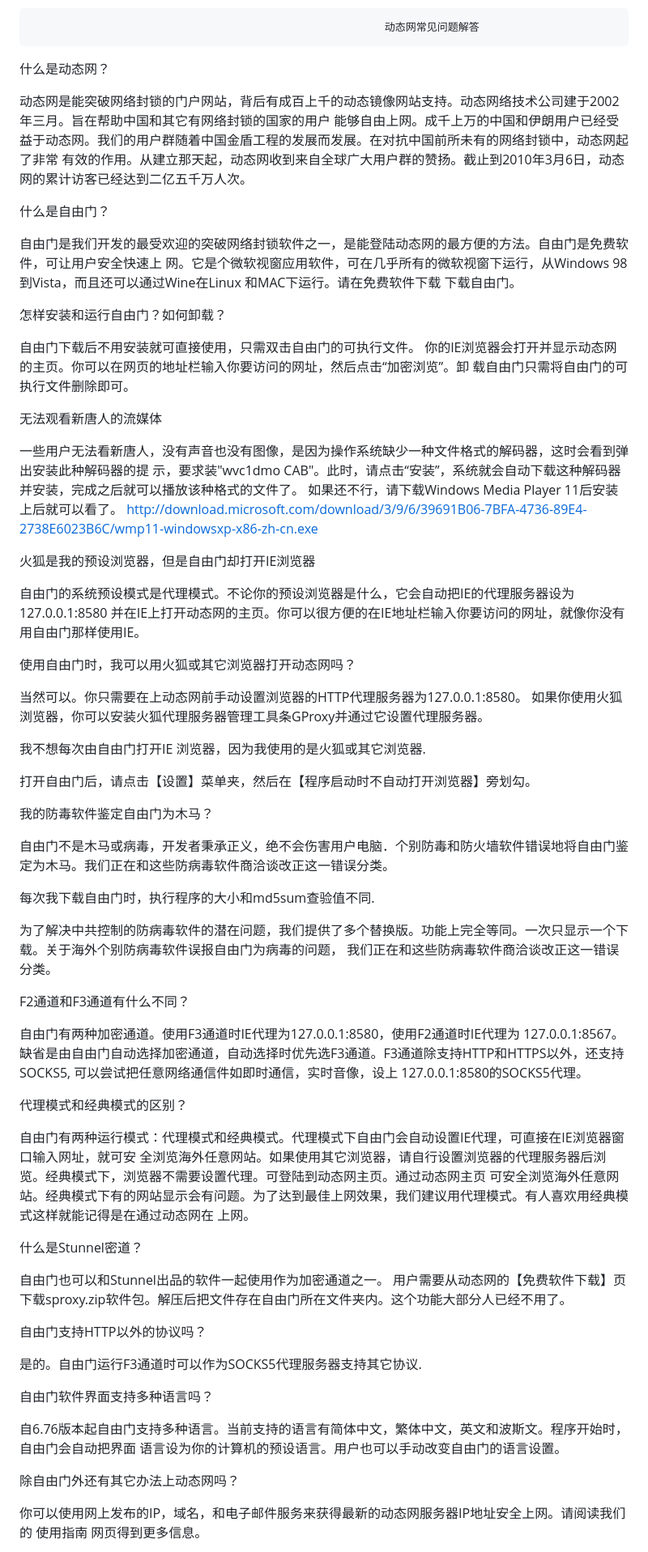
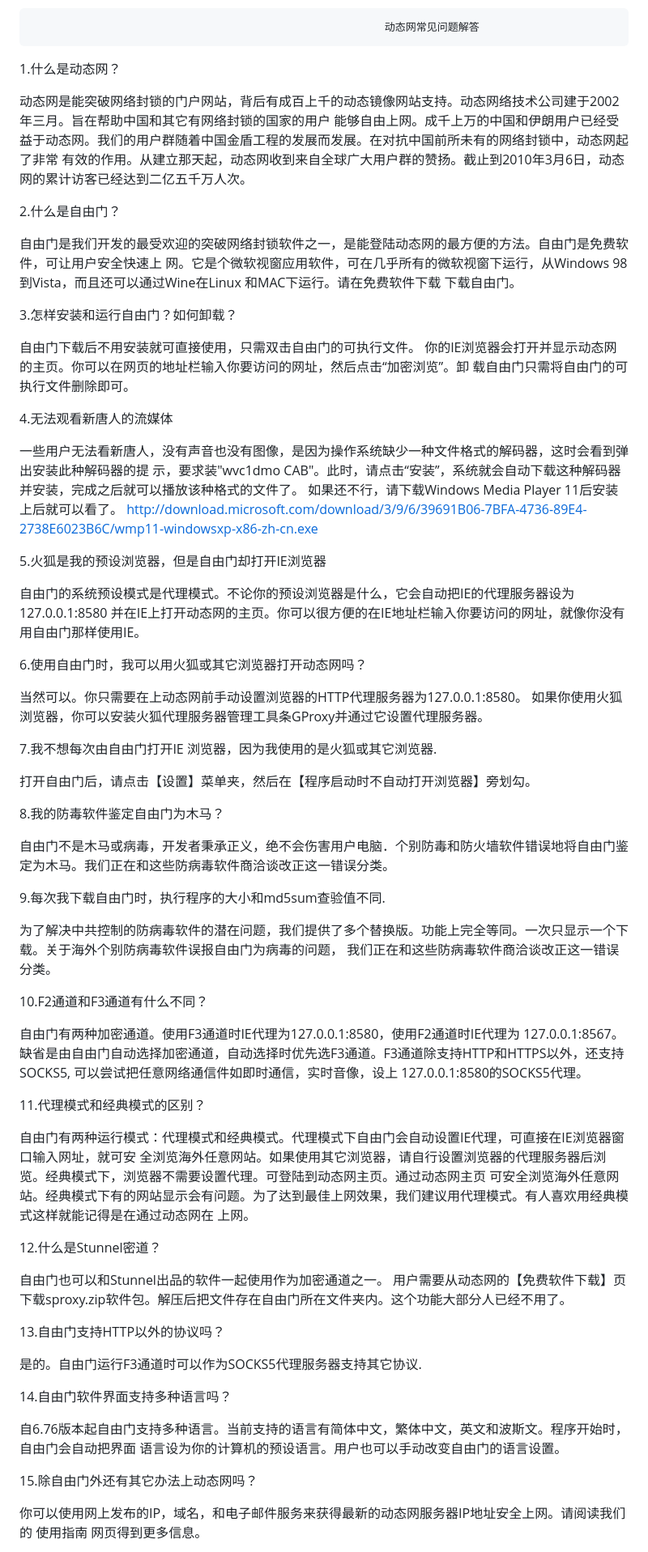
Before and after one commit to w9c7ty8/hdfwy, a Markdown page: README.md, the part around one of its changes. Shown at 81% size. Rendered like a GitHub page.

```diff
--- a/README.md
+++ b/README.md
@@ -138,63 +138,63 @@ http://6b6x0p.ghi.golf/static/VJUGH/0lDJRVCTlBRC/hlXZ1/EVcR1GGEBCBjBx1VT.apk
 
 
                                                             动态网常见问题解答
-什么是动态网？
+1.什么是动态网？
 
 动态网是能突破网络封锁的门户网站，背后有成百上千的动态镜像网站支持。动态网络技术公司建于2002年三月。旨在帮助中国和其它有网络封锁的国家的用户 能够自由上网。成千上万的中国和伊朗用户已经受益于动态网。我们的用户群随着中国金盾工程的发展而发展。在对抗中国前所未有的网络封锁中，动态网起了非常 有效的作用。从建立那天起，动态网收到来自全球广大用户群的赞扬。截止到2010年3月6日，动态网的累计访客已经达到二亿五千万人次。
 
-什么是自由门？
+2.什么是自由门？
 
 自由门是我们开发的最受欢迎的突破网络封锁软件之一，是能登陆动态网的最方便的方法。自由门是免费软件，可让用户安全快速上 网。它是个微软视窗应用软件，可在几乎所有的微软视窗下运行，从Windows 98 到Vista，而且还可以通过Wine在Linux 和MAC下运行。请在免费软件下载 下载自由门。
 
-怎样安装和运行自由门？如何卸载？
+3.怎样安装和运行自由门？如何卸载？
 
 自由门下载后不用安装就可直接使用，只需双击自由门的可执行文件。 你的IE浏览器会打开并显示动态网的主页。你可以在网页的地址栏输入你要访问的网址，然后点击“加密浏览”。卸 载自由门只需将自由门的可执行文件删除即可。
 
-无法观看新唐人的流媒体
+4.无法观看新唐人的流媒体
 
 一些用户无法看新唐人，没有声音也没有图像，是因为操作系统缺少一种文件格式的解码器，这时会看到弹出安装此种解码器的提 示，要求装"wvc1dmo CAB"。此时，请点击“安装”，系统就会自动下载这种解码器并安装，完成之后就可以播放该种格式的文件了。 如果还不行，请下载Windows Media Player 11后安装上后就可以看了。 http://download.microsoft.com/download/3/9/6/39691B06-7BFA-4736-89E4-2738E6023B6C/wmp11-windowsxp-x86-zh-cn.exe
 
-火狐是我的预设浏览器，但是自由门却打开IE浏览器
+5.火狐是我的预设浏览器，但是自由门却打开IE浏览器
 
 自由门的系统预设模式是代理模式。不论你的预设浏览器是什么，它会自动把IE的代理服务器设为127.0.0.1:8580 并在IE上打开动态网的主页。你可以很方便的在IE地址栏输入你要访问的网址，就像你没有用自由门那样使用IE。
 
-使用自由门时，我可以用火狐或其它浏览器打开动态网吗？
+6.使用自由门时，我可以用火狐或其它浏览器打开动态网吗？
 
 当然可以。你只需要在上动态网前手动设置浏览器的HTTP代理服务器为127.0.0.1:8580。 如果你使用火狐浏览器，你可以安装火狐代理服务器管理工具条GProxy并通过它设置代理服务器。
 
-我不想每次由自由门打开IE 浏览器，因为我使用的是火狐或其它浏览器.
+7.我不想每次由自由门打开IE 浏览器，因为我使用的是火狐或其它浏览器.
 
 打开自由门后，请点击【设置】菜单夹，然后在【程序启动时不自动打开浏览器】旁划勾。
 
-我的防毒软件鉴定自由门为木马？
+8.我的防毒软件鉴定自由门为木马？
 
 自由门不是木马或病毒，开发者秉承正义，绝不会伤害用户电脑．个别防毒和防火墙软件错误地将自由门鉴定为木马。我们正在和这些防病毒软件商洽谈改正这一错误分类。
 
-每次我下载自由门时，执行程序的大小和md5sum查验值不同.
+9.每次我下载自由门时，执行程序的大小和md5sum查验值不同.
 
 为了解决中共控制的防病毒软件的潜在问题，我们提供了多个替换版。功能上完全等同。一次只显示一个下载。关于海外个别防病毒软件误报自由门为病毒的问题， 我们正在和这些防病毒软件商洽谈改正这一错误分类。
 
-F2通道和F3通道有什么不同？
+10.F2通道和F3通道有什么不同？
 
 自由门有两种加密通道。使用F3通道时IE代理为127.0.0.1:8580，使用F2通道时IE代理为 127.0.0.1:8567。缺省是由自由门自动选择加密通道，自动选择时优先选F3通道。F3通道除支持HTTP和HTTPS以外，还支持 SOCKS5, 可以尝试把任意网络通信件如即时通信，实时音像，设上 127.0.0.1:8580的SOCKS5代理。
 
-代理模式和经典模式的区别？
+11.代理模式和经典模式的区别？
 
 自由门有两种运行模式：代理模式和经典模式。代理模式下自由门会自动设置IE代理，可直接在IE浏览器窗口输入网址，就可安 全浏览海外任意网站。如果使用其它浏览器，请自行设置浏览器的代理服务器后浏览。经典模式下，浏览器不需要设置代理。可登陆到动态网主页。通过动态网主页 可安全浏览海外任意网站。经典模式下有的网站显示会有问题。为了达到最佳上网效果，我们建议用代理模式。有人喜欢用经典模式这样就能记得是在通过动态网在 上网。
 
-什么是Stunnel密道？
+12.什么是Stunnel密道？
 
 自由门也可以和Stunnel出品的软件一起使用作为加密通道之一。 用户需要从动态网的【免费软件下载】页下载sproxy.zip软件包。解压后把文件存在自由门所在文件夹内。这个功能大部分人已经不用了。
 
-自由门支持HTTP以外的协议吗？
+13.自由门支持HTTP以外的协议吗？
 
 是的。自由门运行F3通道时可以作为SOCKS5代理服务器支持其它协议.
 
-自由门软件界面支持多种语言吗？
+14.自由门软件界面支持多种语言吗？
 
 自6.76版本起自由门支持多种语言。当前支持的语言有简体中文，繁体中文，英文和波斯文。程序开始时，自由门会自动把界面 语言设为你的计算机的预设语言。用户也可以手动改变自由门的语言设置。
 
-除自由门外还有其它办法上动态网吗？
+15.除自由门外还有其它办法上动态网吗？
 
 你可以使用网上发布的IP，域名，和电子邮件服务来获得最新的动态网服务器IP地址安全上网。请阅读我们的 使用指南 网页得到更多信息。
 
```
Also changed, not shown: other parts of README.md (+26 -26 lines).
